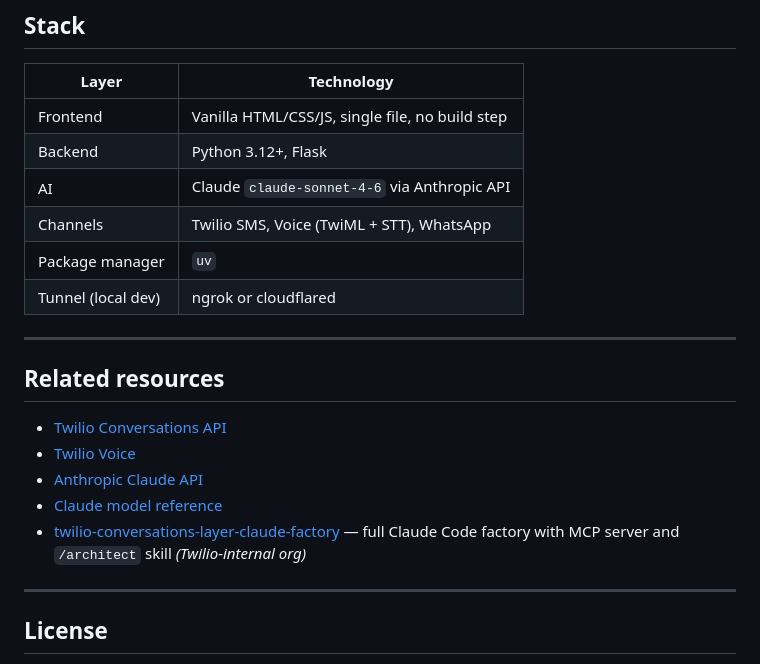
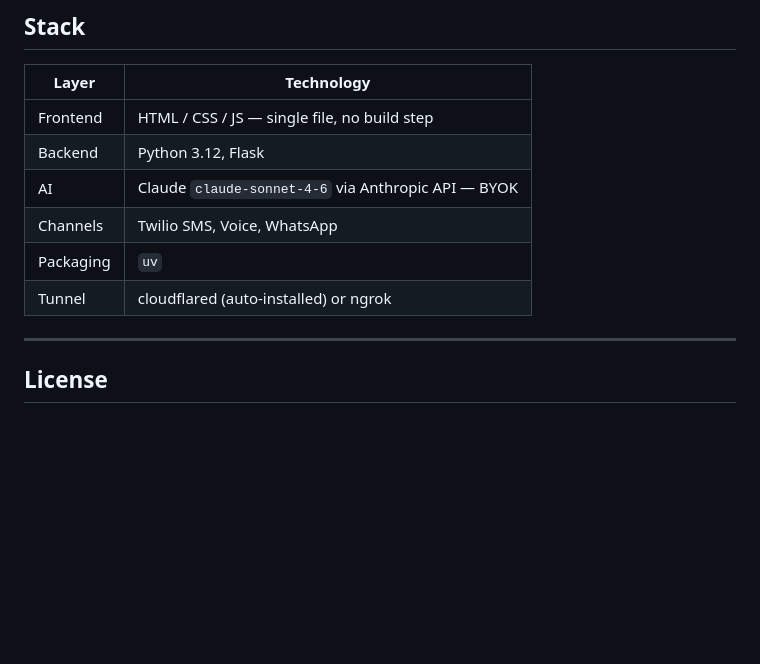
Before and after one commit to ppalan9/twilio-conversations-demo, a Markdown page: README.md, the part around one of its changes. GitHub-like rendering; blank space fills up the shorter version.

```diff
--- a/README.md
+++ b/README.md
@@ -155,22 +137,12 @@ twilio-conversations-demo/
 
 | Layer | Technology |
 |---|---|
-| Frontend | Vanilla HTML/CSS/JS, single file, no build step |
-| Backend | Python 3.12+, Flask |
-| AI | Claude `claude-sonnet-4-6` via Anthropic API |
-| Channels | Twilio SMS, Voice (TwiML + STT), WhatsApp |
-| Package manager | `uv` |
-| Tunnel (local dev) | ngrok or cloudflared |
-
----
-
-## Related resources
-
-- [Twilio Conversations API](https://www.twilio.com/docs/conversations)
-- [Twilio Voice](https://www.twilio.com/docs/voice)
-- [Anthropic Claude API](https://docs.anthropic.com)
-- [Claude model reference](https://docs.anthropic.com/en/docs/models-overview)
-- [twilio-conversations-layer-claude-factory](https://github.com/twilio-internal/twilio-conversations-layer-claude-factory) — full Claude Code factory with MCP server and `/architect` skill *(Twilio-internal org)*
+| Frontend | HTML / CSS / JS — single file, no build step |
+| Backend | Python 3.12, Flask |
+| AI | Claude `claude-sonnet-4-6` via Anthropic API — BYOK |
+| Channels | Twilio SMS, Voice, WhatsApp |
+| Packaging | `uv` |
+| Tunnel | cloudflared (auto-installed) or ngrok |
 
 ---
 
```
Also changed, not shown: other parts of README.md (+77 -95 lines).
